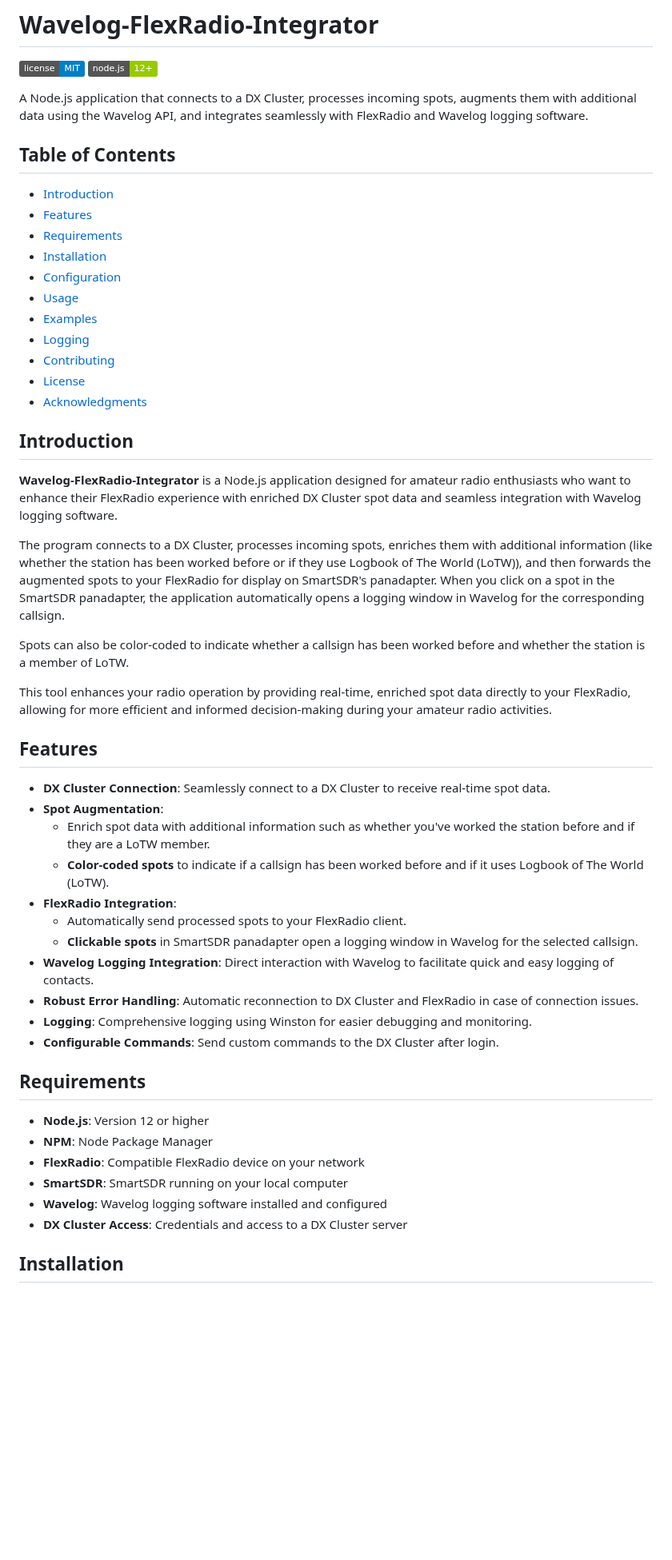
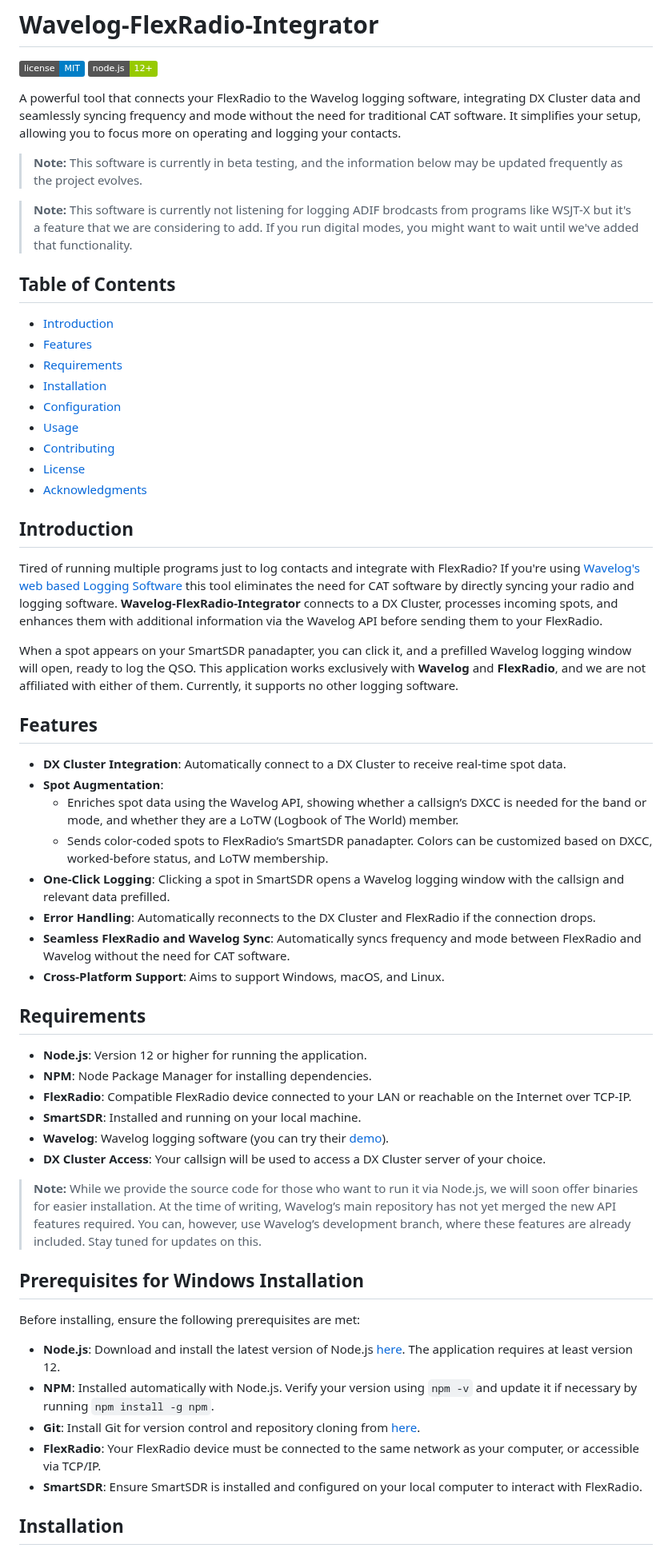
Before and after one commit to tnxqso/wave-flex-integrator, a Markdown page: README.md, the part around one of its changes. Shown at 80% size. GitHub-like rendering; badges without logos; blank space fills up the shorter version.

```diff
--- a/README.md
+++ b/README.md
@@ -4,7 +4,11 @@
 [![License](https://img.shields.io/badge/license-MIT-blue.svg)](LICENSE)
 [![Node.js Version](https://img.shields.io/badge/node.js-12%2B-green.svg)](https://nodejs.org/)
 
-A Node.js application that connects to a DX Cluster, processes incoming spots, augments them with additional data using the Wavelog API, and integrates seamlessly with FlexRadio and Wavelog logging software.
+A powerful tool that connects your FlexRadio to the Wavelog logging software, integrating DX Cluster data and seamlessly syncing frequency and mode without the need for traditional CAT software. It simplifies your setup, allowing you to focus more on operating and logging your contacts.
+
+> **Note:** This software is currently in beta testing, and the information below may be updated frequently as the project evolves.
+
+> **Note:** This software is currently not listening for logging ADIF brodcasts from programs like WSJT-X but it's a feature that we are considering to add. If you run digital modes, you might want to wait until we've added that functionality.
 
 ## Table of Contents
 
@@ -14,44 +18,47 @@ A Node.js application that connects to a DX Cluster, processes incoming spots, a
 - [Installation](#installation)
 - [Configuration](#configuration)
 - [Usage](#usage)
-- [Examples](#examples)
-- [Logging](#logging)
 - [Contributing](#contributing)
 - [License](#license)
 - [Acknowledgments](#acknowledgments)
 
 ## Introduction
 
-**Wavelog-FlexRadio-Integrator** is a Node.js application designed for amateur radio enthusiasts who want to enhance their FlexRadio experience with enriched DX Cluster spot data and seamless integration with Wavelog logging software.
+Tired of running multiple programs just to log contacts and integrate with FlexRadio? If you're using [Wavelog's web based Logging Software](https://www.wavelog.org) this tool eliminates the need for CAT software by directly syncing your radio and logging software. **Wavelog-FlexRadio-Integrator** connects to a DX Cluster, processes incoming spots, and enhances them with additional information via the Wavelog API before sending them to your FlexRadio.
 
-The program connects to a DX Cluster, processes incoming spots, enriches them with additional information (like whether the station has been worked before or if they use Logbook of The World (LoTW)), and then forwards the augmented spots to your FlexRadio for display on SmartSDR's panadapter. When you click on a spot in the SmartSDR panadapter, the application automatically opens a logging window in Wavelog for the corresponding callsign.
-
-Spots can also be color-coded to indicate whether a callsign has been worked before and whether the station is a member of LoTW.
-
-This tool enhances your radio operation by providing real-time, enriched spot data directly to your FlexRadio, allowing for more efficient and informed decision-making during your amateur radio activities.
+When a spot appears on your SmartSDR panadapter, you can click it, and a prefilled Wavelog logging window will open, ready to log the QSO. This application works exclusively with **Wavelog** and **FlexRadio**, and we are not affiliated with either of them. Currently, it supports no other logging software.
 
 ## Features
 
-- **DX Cluster Connection**: Seamlessly connect to a DX Cluster to receive real-time spot data.
+- **DX Cluster Integration**: Automatically connect to a DX Cluster to receive real-time spot data.
 - **Spot Augmentation**:
-  - Enrich spot data with additional information such as whether you've worked the station before and if they are a LoTW member.
-  - **Color-coded spots** to indicate if a callsign has been worked before and if it uses Logbook of The World (LoTW).
-- **FlexRadio Integration**:
-  - Automatically send processed spots to your FlexRadio client.
-  - **Clickable spots** in SmartSDR panadapter open a logging window in Wavelog for the selected callsign.
-- **Wavelog Logging Integration**: Direct interaction with Wavelog to facilitate quick and easy logging of contacts.
-- **Robust Error Handling**: Automatic reconnection to DX Cluster and FlexRadio in case of connection issues.
-- **Logging**: Comprehensive logging using Winston for easier debugging and monitoring.
-- **Configurable Commands**: Send custom commands to the DX Cluster after login.
+  - Enriches spot data using the Wavelog API, showing whether a callsign’s DXCC is needed for the band or mode, and whether they are a LoTW (Logbook of The World) member.
+  - Sends color-coded spots to FlexRadio’s SmartSDR panadapter. Colors can be customized based on DXCC, worked-before status, and LoTW membership.
+- **One-Click Logging**: Clicking a spot in SmartSDR opens a Wavelog logging window with the callsign and relevant data prefilled.
+- **Error Handling**: Automatically reconnects to the DX Cluster and FlexRadio if the connection drops.
+- **Seamless FlexRadio and Wavelog Sync**: Automatically syncs frequency and mode between FlexRadio and Wavelog without the need for CAT software.
+- **Cross-Platform Support**: Aims to support Windows, macOS, and Linux.
 
 ## Requirements
 
-- **Node.js**: Version 12 or higher
-- **NPM**: Node Package Manager
-- **FlexRadio**: Compatible FlexRadio device on your network
-- **SmartSDR**: SmartSDR running on your local computer
-- **Wavelog**: Wavelog logging software installed and configured
-- **DX Cluster Access**: Credentials and access to a DX Cluster server
+- **Node.js**: Version 12 or higher for running the application.
+- **NPM**: Node Package Manager for installing dependencies.
+- **FlexRadio**: Compatible FlexRadio device connected to your LAN or reachable on the Internet over TCP-IP.
+- **SmartSDR**: Installed and running on your local machine.
+- **Wavelog**: Wavelog logging software (you can try their [demo](https://demo.wavelog.org/user/login)).
+- **DX Cluster Access**: Your callsign will be used to access a DX Cluster server of your choice.
+
+> **Note:** While we provide the source code for those who want to run it via Node.js, we will soon offer binaries for easier installation. At the time of writing, Wavelog’s main repository has not yet merged the new API features required. You can, however, use Wavelog’s development branch, where these features are already included. Stay tuned for updates on this.
+
+## Prerequisites for Windows Installation
+
+Before installing, ensure the following prerequisites are met:
+
+- **Node.js**: Download and install the latest version of Node.js [here](https://nodejs.org/). The application requires at least version 12.
+- **NPM**: Installed automatically with Node.js. Verify your version using `npm -v` and update it if necessary by running `npm install -g npm`.
+- **Git**: Install Git for version control and repository cloning from [here](https://git-scm.com/).
+- **FlexRadio**: Your FlexRadio device must be connected to the same network as your computer, or accessible via TCP/IP.
+- **SmartSDR**: Ensure SmartSDR is installed and configured on your local computer to interact with FlexRadio.
 
 ## Installation
 
```
Also changed, not shown: other parts of README.md (+32 -65 lines).
